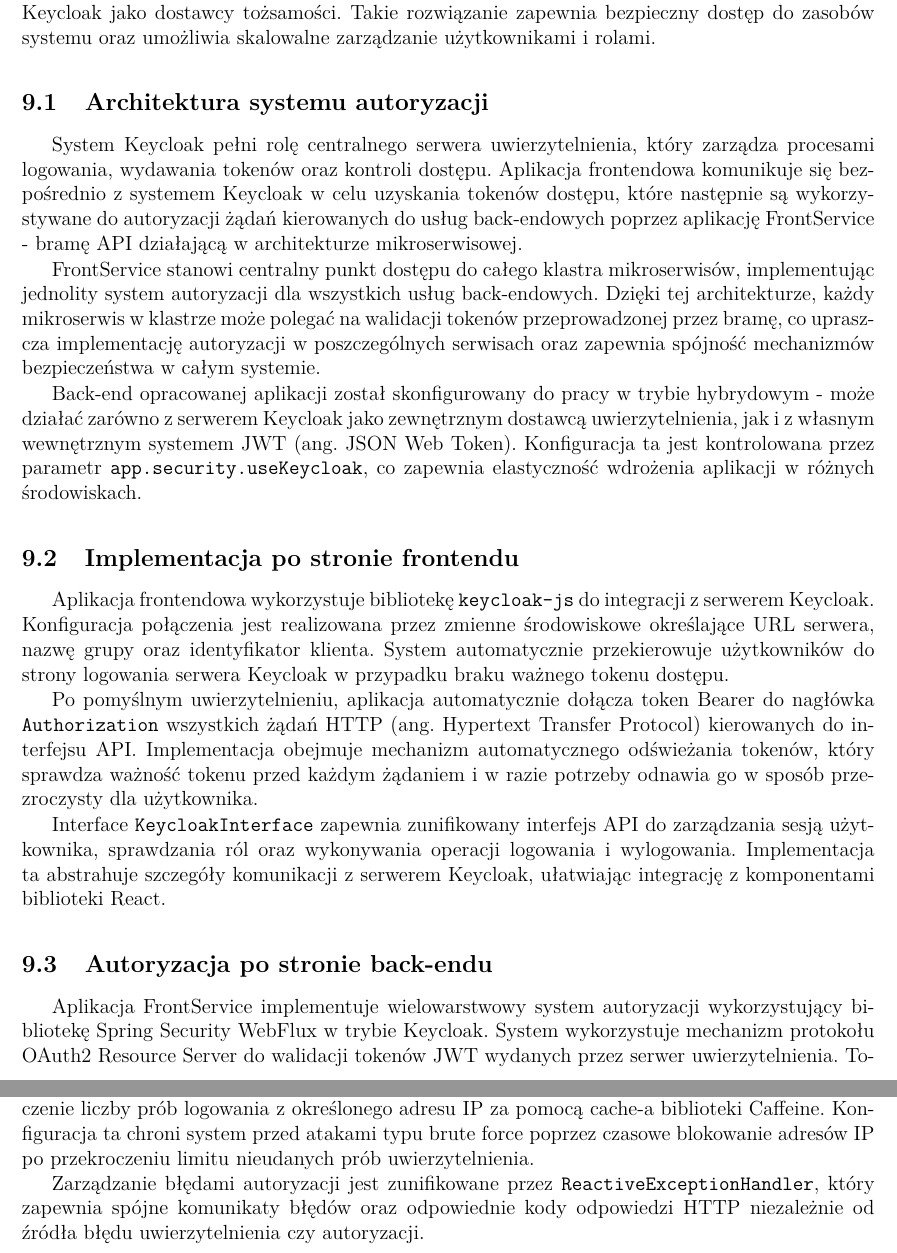
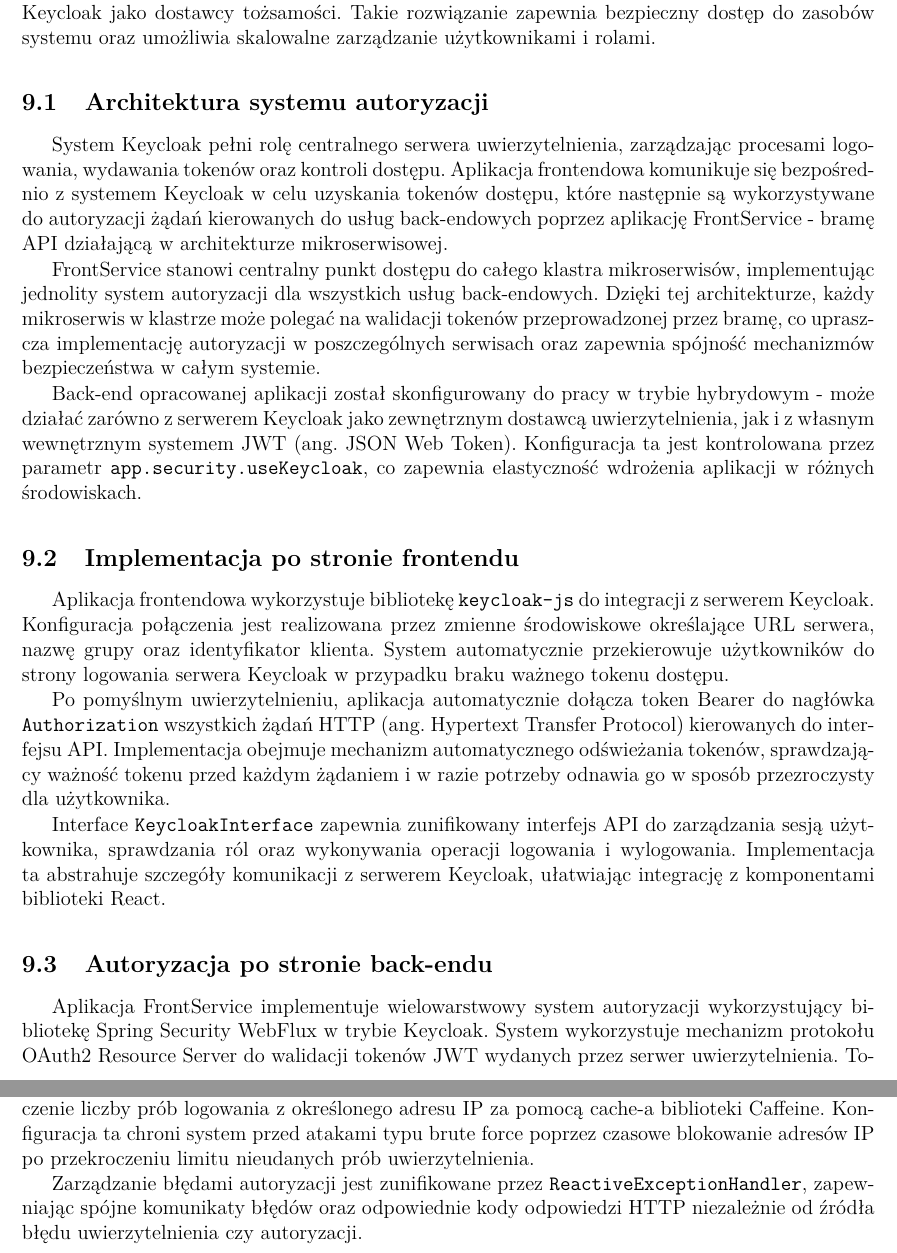
Before and after one commit to MrPickle311/master-thesis, a LaTeX document (main.tex, which reads rozdzial12_autoryzacja.tex): two parts of pages 54 and 55 of 84, joined at a grey line, cut so that both start at the same text. Compiled offline with pdfLaTeX.

Commit message:
refactor: Improve clarity and consistency in LaTeX document by refining descriptions of application configuration and authorization processes, enhancing readability and understanding of system architecture

```diff
--- a/rozdzial12_autoryzacja.tex
+++ b/rozdzial12_autoryzacja.tex
@@ -5,7 +5,7 @@
 
 \subsection{Architektura systemu autoryzacji}
 
-System Keycloak pełni rolę centralnego serwera uwierzytelnienia, który zarządza procesami logowania, wydawania tokenów oraz kontroli dostępu. Aplikacja frontendowa komunikuje się bezpośrednio z systemem Keycloak w celu uzyskania tokenów dostępu, które następnie są wykorzystywane do autoryzacji żądań kierowanych do usług back-endowych poprzez aplikację FrontService - bramę API działającą w architekturze mikroserwisowej.
+System Keycloak pełni rolę centralnego serwera uwierzytelnienia, zarządzając procesami logowania, wydawania tokenów oraz kontroli dostępu. Aplikacja frontendowa komunikuje się bezpośrednio z systemem Keycloak w celu uzyskania tokenów dostępu, które następnie są wykorzystywane do autoryzacji żądań kierowanych do usług back-endowych poprzez aplikację FrontService - bramę API działającą w architekturze mikroserwisowej.
 
 FrontService stanowi centralny punkt dostępu do całego klastra mikroserwisów, implementując jednolity system autoryzacji dla wszystkich usług back-endowych. Dzięki tej architekturze, każdy mikroserwis w klastrze może polegać na walidacji tokenów przeprowadzonej przez bramę, co upraszcza implementację autoryzacji w poszczególnych serwisach oraz zapewnia spójność mechanizmów bezpieczeństwa w całym systemie.
 
@@ -15,7 +15,7 @@
 
 Aplikacja frontendowa wykorzystuje bibliotekę \texttt{keycloak-js} do integracji z serwerem Keycloak. Konfiguracja połączenia jest realizowana przez zmienne środowiskowe określające URL serwera, nazwę grupy oraz identyfikator klienta. System automatycznie przekierowuje użytkowników do strony logowania serwera Keycloak w przypadku braku ważnego tokenu dostępu.
 
-Po pomyślnym uwierzytelnieniu, aplikacja automatycznie dołącza token Bearer do nagłówka \texttt{Authorization} wszystkich żądań HTTP (ang. Hypertext Transfer Protocol) kierowanych do interfejsu API. Implementacja obejmuje mechanizm automatycznego odświeżania tokenów, który sprawdza ważność tokenu przed każdym żądaniem i w razie potrzeby odnawia go w sposób przezroczysty dla użytkownika.
+Po pomyślnym uwierzytelnieniu, aplikacja automatycznie dołącza token Bearer do nagłówka \texttt{Authorization} wszystkich żądań HTTP (ang. Hypertext Transfer Protocol) kierowanych do interfejsu API. Implementacja obejmuje mechanizm automatycznego odświeżania tokenów, sprawdzający ważność tokenu przed każdym żądaniem i w razie potrzeby odnawia go w sposób przezroczysty dla użytkownika.
 
 Interface \texttt{KeycloakInterface} zapewnia zunifikowany interfejs API do zarządzania sesją użytkownika, sprawdzania ról oraz wykonywania operacji logowania i wylogowania. Implementacja ta abstrahuje szczegóły komunikacji z serwerem Keycloak, ułatwiając integrację z komponentami biblioteki React.
 
@@ -41,4 +41,4 @@
 
 Aplikacja FrontService implementuje dodatkowe mechanizmy bezpieczeństwa, w tym ograniczenie liczby prób logowania z określonego adresu IP za pomocą cache-a biblioteki Caffeine. Konfiguracja ta chroni system przed atakami typu brute force poprzez czasowe blokowanie adresów IP po przekroczeniu limitu nieudanych prób uwierzytelnienia.
 
-Zarządzanie błędami autoryzacji jest zunifikowane przez \texttt{ReactiveExceptionHandler}, który zapewnia spójne komunikaty błędów oraz odpowiednie kody odpowiedzi HTTP niezależnie od źródła błędu uwierzytelnienia czy autoryzacji.
+Zarządzanie błędami autoryzacji jest zunifikowane przez \texttt{ReactiveExceptionHandler}, zapewniając spójne komunikaty błędów oraz odpowiednie kody odpowiedzi HTTP niezależnie od źródła błędu uwierzytelnienia czy autoryzacji.
```
Also changed, not shown: rozdzial11_konfiguracja_kubernetes.tex (+3 -3 lines).
